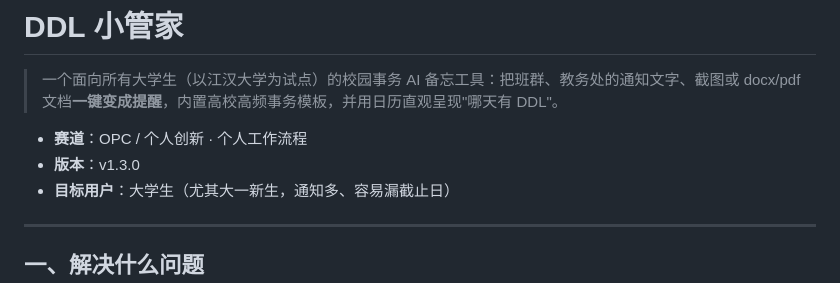
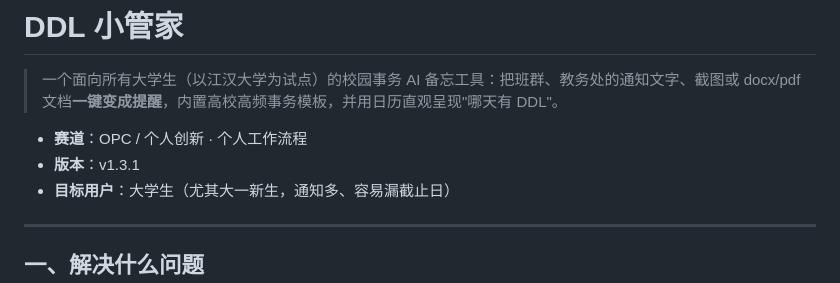
Before and after one commit to TXfantasy123/ddl-helper, a Markdown page: README.md, the part around the change. Drawn GitHub-style.

```diff
--- a/README.md
+++ b/README.md
@@ -3,7 +3,7 @@
 > 一个面向所有大学生（以江汉大学为试点）的校园事务 AI 备忘工具：把班群、教务处的通知文字、截图或 docx/pdf 文档**一键变成提醒**，内置高校高频事务模板，并用日历直观呈现"哪天有 DDL"。
 
 - **赛道**：OPC / 个人创新 · 个人工作流程
-- **版本**：v1.3.0
+- **版本**：v1.3.1
 - **目标用户**：大学生（尤其大一新生，通知多、容易漏截止日）
 
 ---
```
Also changed, not shown: 更新日志.md (+4 -0 lines).
